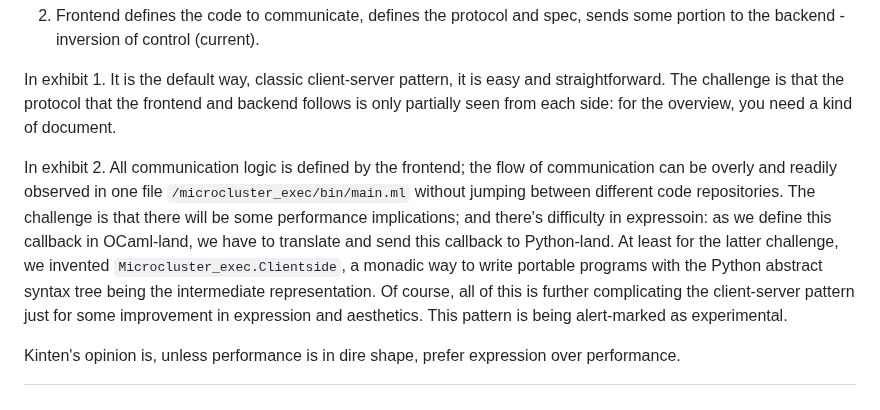
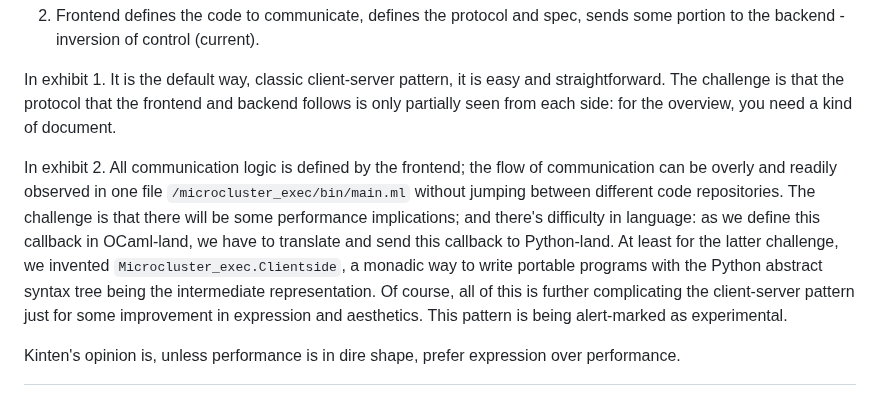
Before and after one commit to ttb-hcmut/.github, a Markdown page: doc/design-notes.md, the part around the change. Rendered like a GitHub page.

```diff
--- a/doc/design-notes.md
+++ b/doc/design-notes.md
@@ -22,7 +22,7 @@ Regarding communication between the frontend interpreter (Micro-cluster Execute)
 
 In exhibit 1. It is the default way, classic client-server pattern, it is easy and straightforward. The challenge is that the protocol that the frontend and backend follows is only partially seen from each side: for the overview, you need a kind of document.
 
-In exhibit 2. All communication logic is defined by the frontend; the flow of communication can be overly and readily observed in one file `/microcluster_exec/bin/main.ml` without jumping between different code repositories. The challenge is that there will be some performance implications; and there's difficulty in expressoin: as we define this callback in OCaml-land, we have to translate and send this callback to Python-land. At least for the latter challenge, we invented `Microcluster_exec.Clientside`, a monadic way to write portable programs with the Python abstract syntax tree being the intermediate representation. Of course, all of this is further complicating the client-server pattern just for some improvement in expression and aesthetics. This pattern is being alert-marked as experimental.
+In exhibit 2. All communication logic is defined by the frontend; the flow of communication can be overly and readily observed in one file `/microcluster_exec/bin/main.ml` without jumping between different code repositories. The challenge is that there will be some performance implications; and there's difficulty in language: as we define this callback in OCaml-land, we have to translate and send this callback to Python-land. At least for the latter challenge, we invented `Microcluster_exec.Clientside`, a monadic way to write portable programs with the Python abstract syntax tree being the intermediate representation. Of course, all of this is further complicating the client-server pattern just for some improvement in expression and aesthetics. This pattern is being alert-marked as experimental.
 
 Kinten's opinion is, unless performance is in dire shape, prefer expression over performance.
 
```
